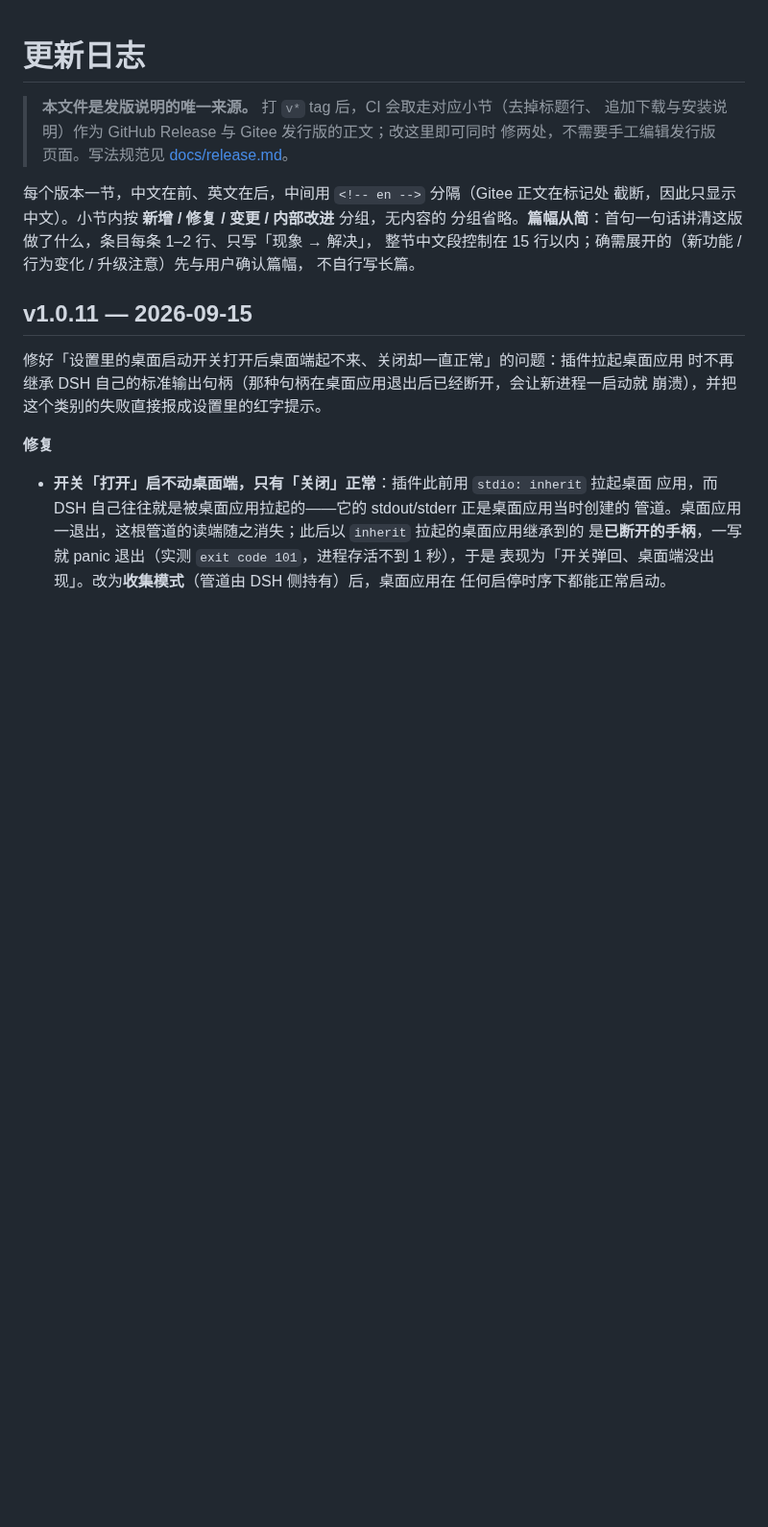
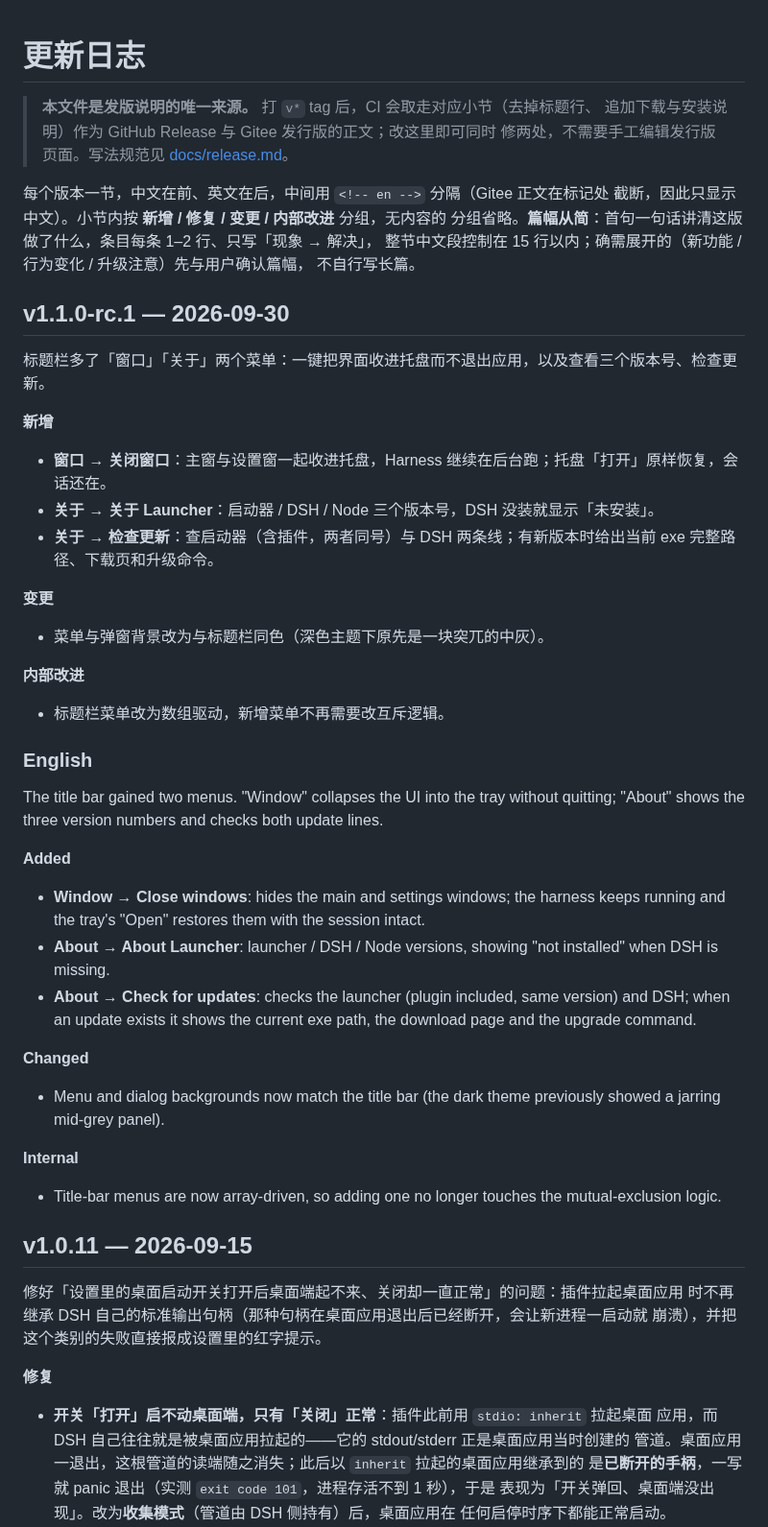
Before and after one commit to cilis/dsh-tauri-launcher, a Markdown page: CHANGELOG.md, the part around the change. Shown at 96% size. Rendered like a GitHub page; blank space fills up the shorter version.

Commit message:
docs: CHANGELOG 补 v1.1.0-rc.1 小节
按新规范从简：首句一句话，条目 1–2 行、只写「现象 → 解决」，中文段 15 行以内。

```diff
--- a/CHANGELOG.md
+++ b/CHANGELOG.md
@@ -9,6 +9,44 @@
 分组省略。**篇幅从简**：首句一句话讲清这版做了什么，条目每条 1–2 行、只写「现象 → 解决」，
 整节中文段控制在 15 行以内；确需展开的（新功能 / 行为变化 / 升级注意）先与用户确认篇幅，
 不自行写长篇。
+
+## v1.1.0-rc.1 — 2026-09-30
+
+标题栏多了「窗口」「关于」两个菜单：一键把界面收进托盘而不退出应用，以及查看三个版本号、检查更新。
+
+**新增**
+
+- **窗口 → 关闭窗口**：主窗与设置窗一起收进托盘，Harness 继续在后台跑；托盘「打开」原样恢复，会话还在。
+- **关于 → 关于 Launcher**：启动器 / DSH / Node 三个版本号，DSH 没装就显示「未安装」。
+- **关于 → 检查更新**：查启动器（含插件，两者同号）与 DSH 两条线；有新版本时给出当前 exe 完整路径、下载页和升级命令。
+
+**变更**
+
+- 菜单与弹窗背景改为与标题栏同色（深色主题下原先是一块突兀的中灰）。
+
+**内部改进**
+
+- 标题栏菜单改为数组驱动，新增菜单不再需要改互斥逻辑。
+
+<!-- en -->
+
+### English
+
+The title bar gained two menus. "Window" collapses the UI into the tray without quitting; "About" shows the three version numbers and checks both update lines.
+
+**Added**
+
+- **Window → Close windows**: hides the main and settings windows; the harness keeps running and the tray's "Open" restores them with the session intact.
+- **About → About Launcher**: launcher / DSH / Node versions, showing "not installed" when DSH is missing.
+- **About → Check for updates**: checks the launcher (plugin included, same version) and DSH; when an update exists it shows the current exe path, the download page and the upgrade command.
+
+**Changed**
+
+- Menu and dialog backgrounds now match the title bar (the dark theme previously showed a jarring mid-grey panel).
+
+**Internal**
+
+- Title-bar menus are now array-driven, so adding one no longer touches the mutual-exclusion logic.
 
 ## v1.0.11 — 2026-09-15
 
```
